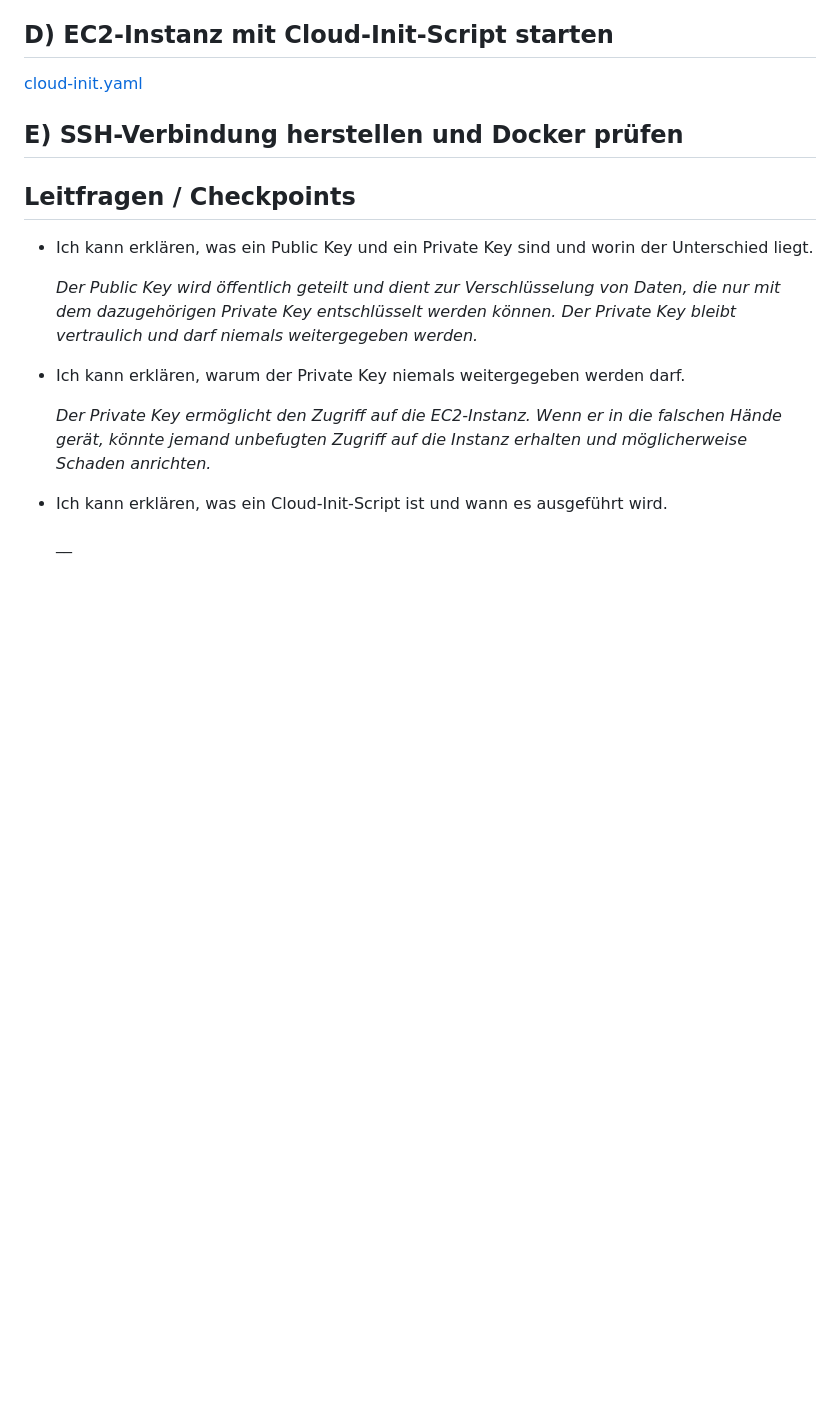
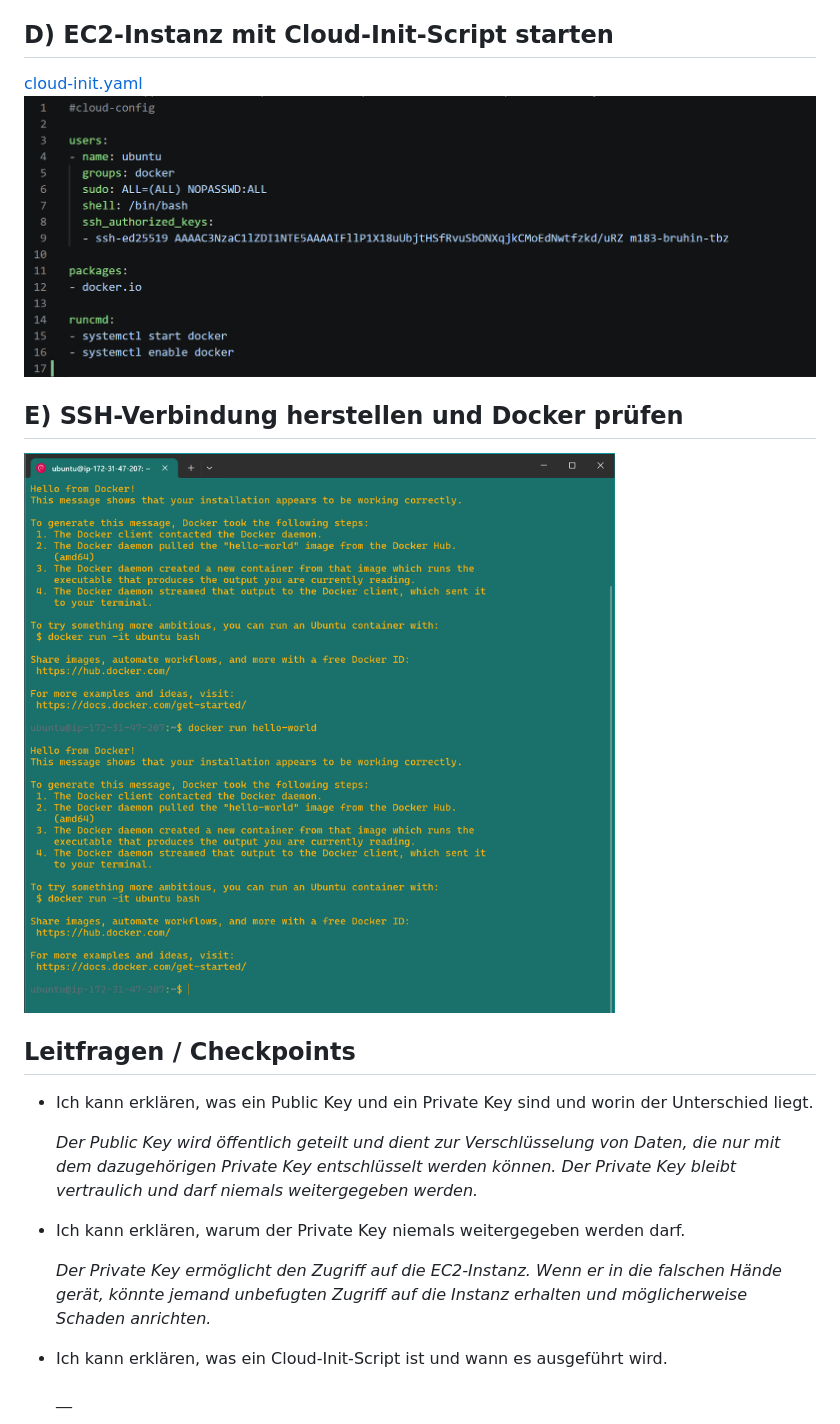
Before and after one commit to R06NV4LDR/M183, a Markdown page: Kompetenznachweise/EC2-Setup/readme.md, the part around the change. GitHub-like rendering; pictures changed too: img/M183_EC2-Setup_4.png (added), img/M183_EC2_Setup_3.png (added); blank space fills up the shorter version.

Commit message:
EC2_Setup finished

```diff
--- a/Kompetenznachweise/EC2-Setup/readme.md
+++ b/Kompetenznachweise/EC2-Setup/readme.md
@@ -12,8 +12,12 @@
 ## D) EC2-Instanz mit Cloud-Init-Script starten
 
 [cloud-init.yaml](cloud-init.yaml)
+![Cloud-Init](../../img/M183_EC2_Setup_3.png)
+
 
 ## E) SSH-Verbindung herstellen und Docker prüfen
+
+![SSH & Docker](../../img/M183_EC2-Setup_4.png)
 
 
 ## Leitfragen / Checkpoints
```
Also changed, not shown: 1 other file.
